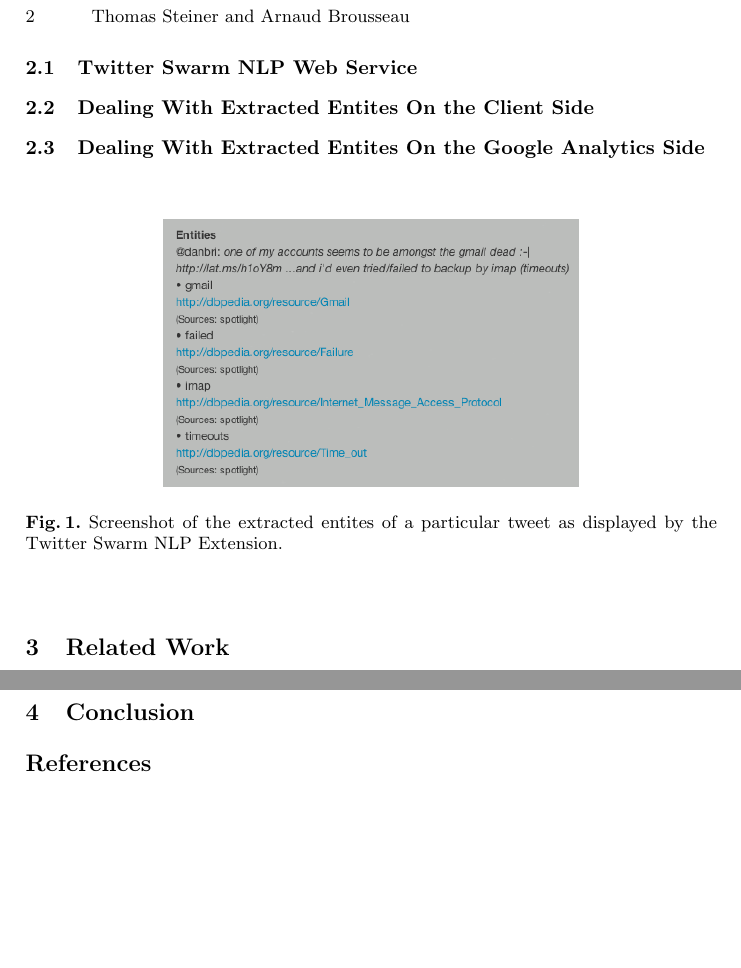
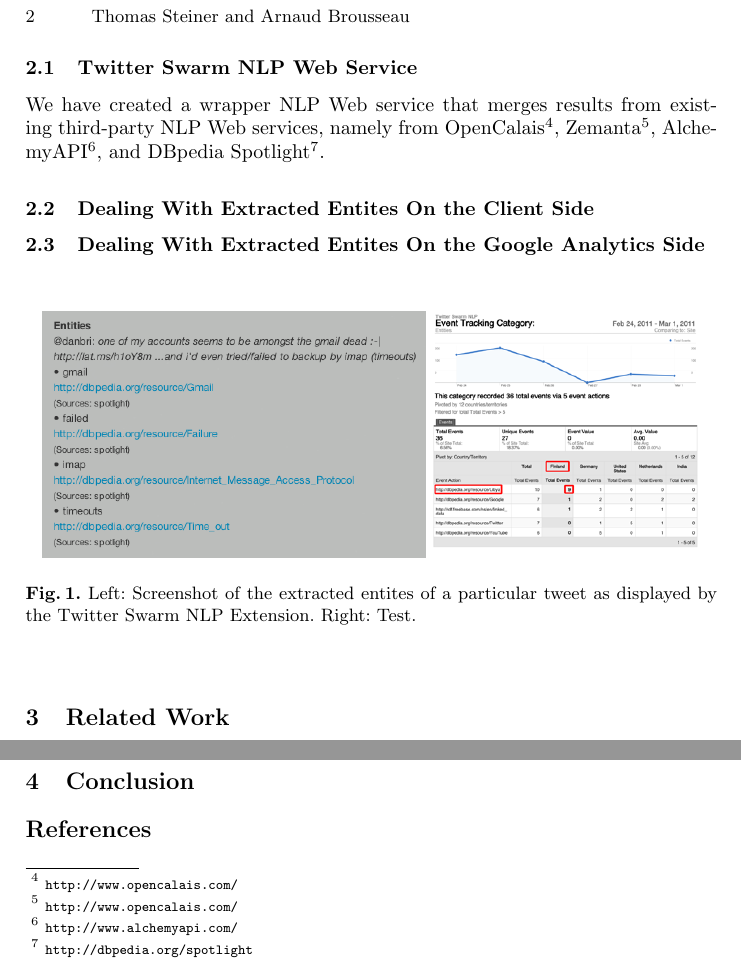
Before and after one commit to tomayac/_Private-Paper-MSM2011, a LaTeX paper (typeinst.tex): two parts of page 2 of 2, joined at a grey line, cut so that both start at the same text, the shorter picture padded with empty space. Compiled offline with pdfLaTeX.

Commit message:
Added screenshots.

```diff
--- a/typeinst.tex
+++ b/typeinst.tex
@@ -98,13 +98,14 @@
 With our Twitter Swarm NLP extension\footnote{\url{https://chrome.google.com/webstore/detail/dpbphenfafkflfmdlanimlemacankjol}}, we inject JavaScript code via a content script into the Twitter.com homepage. The extension first checks if the user is logged in, and if so, retrieves the tweets of the logged-in user's timeline one-by-one, and performs NLP analysis via a remote NLP Web service on each of the tweets. The extracted entities are then displayed on the righthand-pane of the Twitter.com homepage, and sent to Google Analytics for further processing.
 
 \subsection{Twitter Swarm NLP Web Service}
+We have created a wrapper NLP Web service that merges results from existing third-party NLP Web services, namely from OpenCalais\footnote{\url{http://www.opencalais.com/}}, Zemanta\footnote{\url{http://www.opencalais.com/}}, AlchemyAPI\footnote{\url{http://www.alchemyapi.com/}}, and DBpedia Spotlight\footnote{\url{http://dbpedia.org/spotlight}}.
 \subsection{Dealing With Extracted Entites On the Client Side}
 \subsection{Dealing With Extracted Entites On the Google Analytics Side}
 
 \begin{figure}[h!]
   \centering
-  \includegraphics[width=0.6\linewidth]{danbri.png}
-  \caption{Screenshot of the extracted entites of a particular tweet as displayed by the Twitter Swarm NLP Extension.}
+  \includegraphics[width=0.95\linewidth]{combined.png}
+  \caption{Left: Screenshot of the extracted entites of a particular tweet as displayed by the Twitter Swarm NLP Extension. Right: Test.}
   \label{fig:dataflow}
 \end{figure}
 
```
Also changed, not shown: analytics.png (added), combined.png (added), typeinst.pdf, 3 other files.
